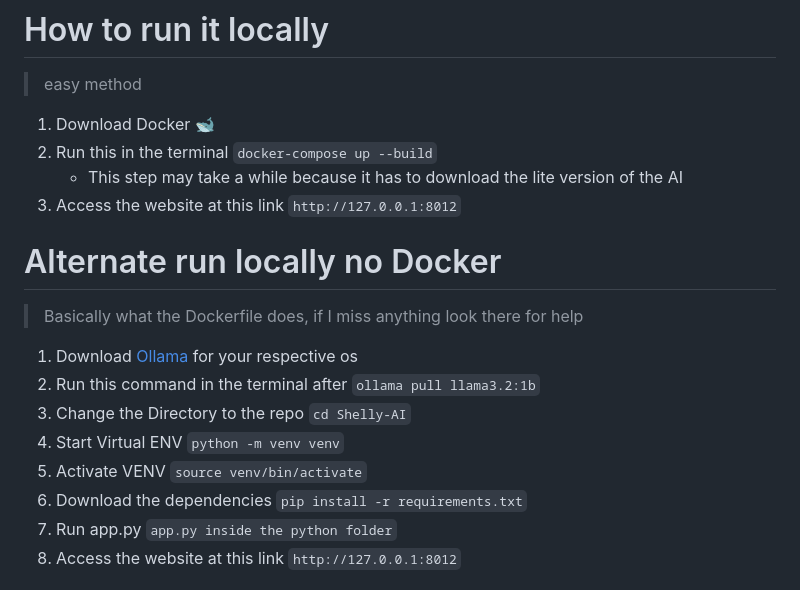
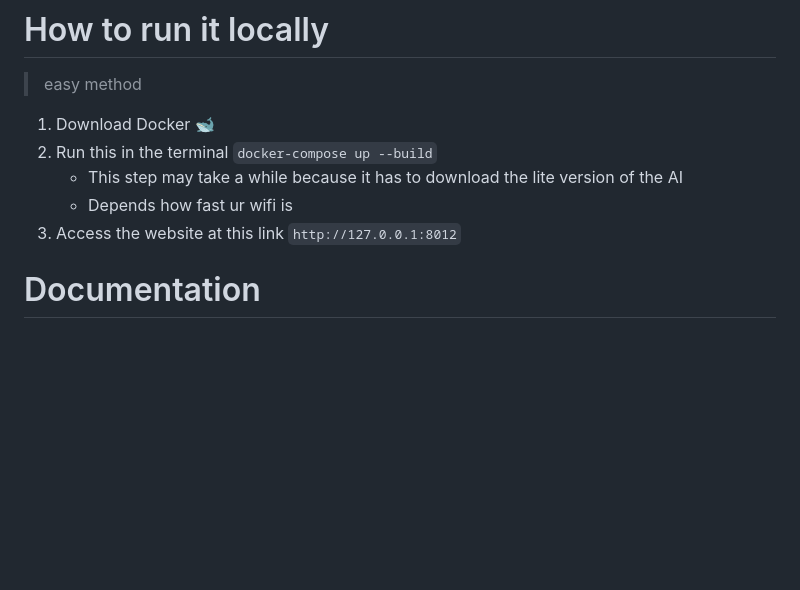
Before and after one commit to F1nnC/Shelly-AI, a Markdown page: README.md, the part around the change printed below. Rendered like a GitHub page; blank space fills up the shorter version.

```diff
--- a/README.md
+++ b/README.md
@@ -8,16 +8,8 @@
 1. Download Docker 🐋
 2. Run this in the terminal `docker-compose up --build`
     - This step may take a while because it has to download the lite version of the AI
+    - Depends how fast ur wifi is
 3. Access the website at this link `http://127.0.0.1:8012`
 
-# Alternate run locally no Docker
-> Basically what the Dockerfile does, if I miss anything look there for help
-1. Download [Ollama](https://ollama.com/download) for your respective os
-2. Run this command in the terminal after `ollama pull llama3.2:1b`
-3. Change the Directory to the repo `cd Shelly-AI`
-4. Start Virtual ENV `python -m venv venv`
-5. Activate VENV `source venv/bin/activate`
-6. Download the dependencies `pip install -r requirements.txt`
-7. Run app.py `app.py inside the python folder`
-8. Access the website at this link `http://127.0.0.1:8012`
+# Documentation
 
```
Also changed, not shown: other parts of README.md (+6 -3 lines).
